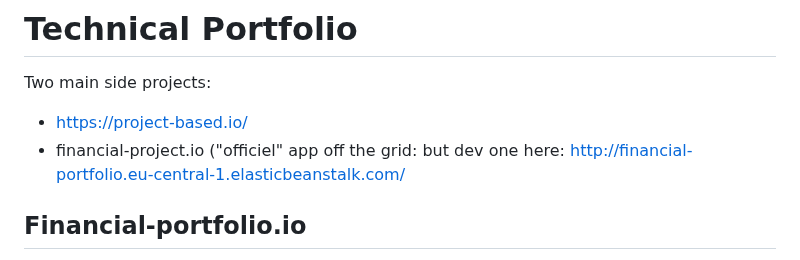
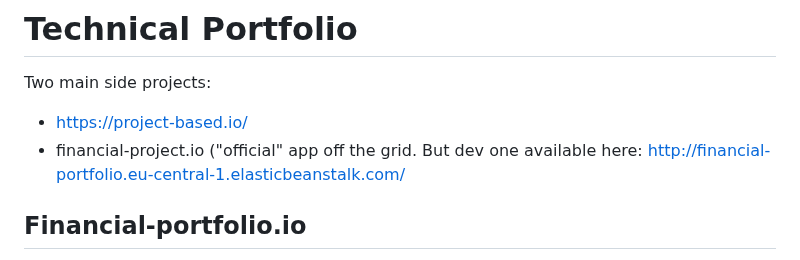
Before and after one commit to alexnesov/alexnesov, a Markdown page: README.md, the part around the change. Rendered like a GitHub page.

```diff
--- a/README.md
+++ b/README.md
@@ -6,7 +6,7 @@ I'm Alex Nesovic. Worked first in technology consulting at Accenture Technology,
 
 Two main side projects:
 - https://project-based.io/
-- financial-project.io ("officiel" app off the grid: but dev one here:  http://financial-portfolio.eu-central-1.elasticbeanstalk.com/
+- financial-project.io ("official" app off the grid. But dev one available here:  http://financial-portfolio.eu-central-1.elasticbeanstalk.com/
 
 ## Financial-portfolio.io
 
```
